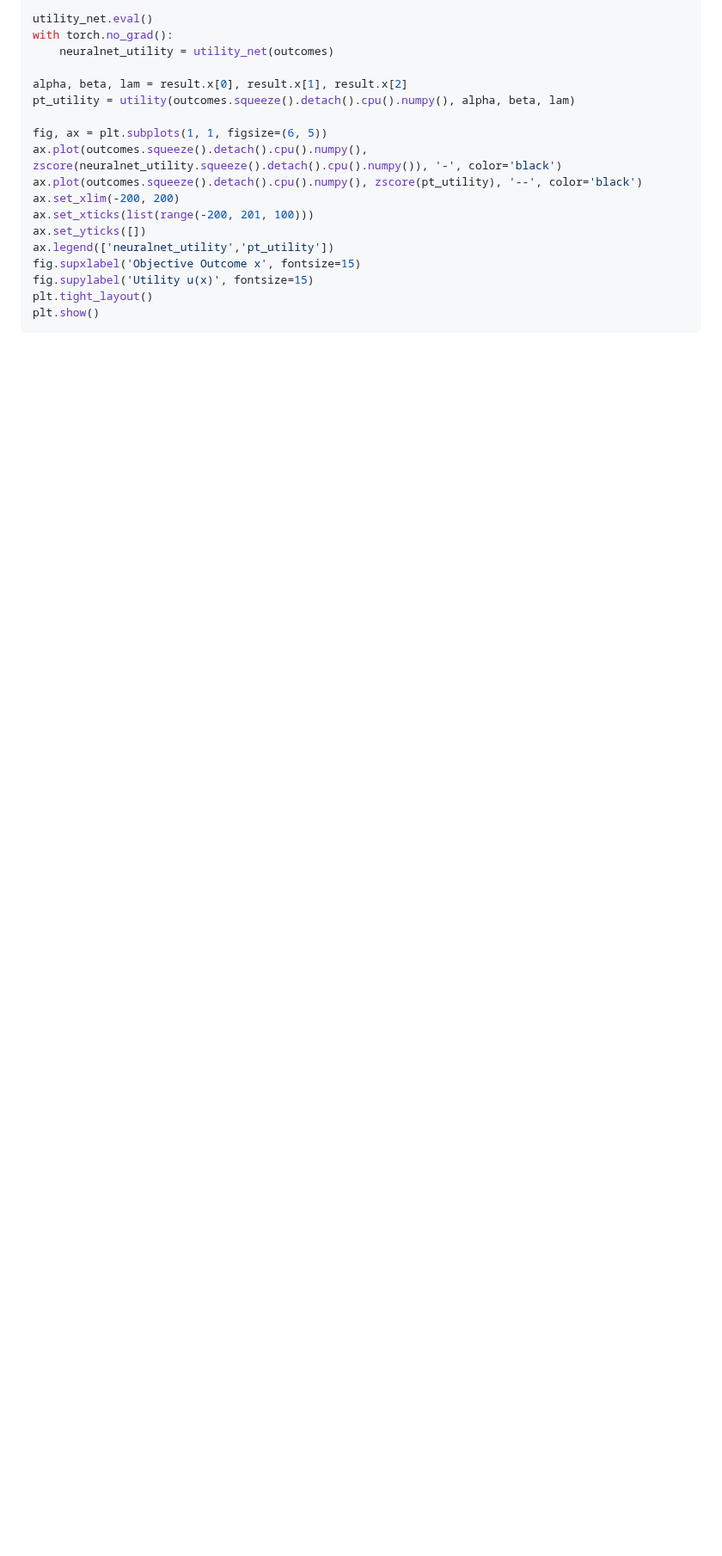
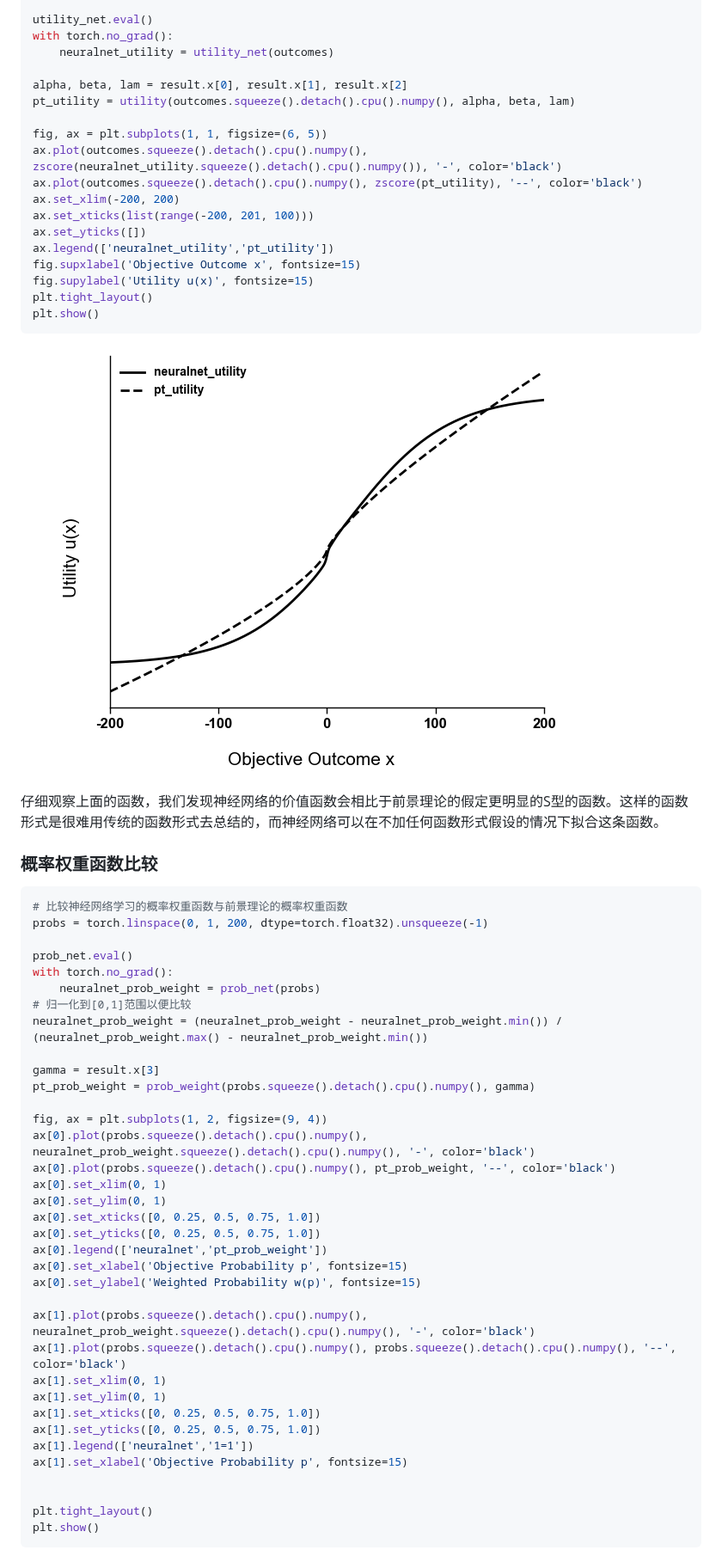
Before and after one commit to ruyuanzhang/compmodcogpsy, a Markdown page: di-shi-zhang-shen-jing-wang-luo/10.2-shen-jing-wang-luo-he-ren-nao-jia-gong-de-guan-xi/10.2.3-jia-zhi-jue-ce.md, the part around one of its changes. Shown at 86% size. Rendered like a GitHub page; pictures changed too: .gitbook/assets/10.2.3-1.png (added); blank space fills up the shorter version.

Commit message:
GITBOOK-583: change request with no subject merged in GitBook

````diff
--- a/di-shi-zhang-shen-jing-wang-luo/10.2-shen-jing-wang-luo-he-ren-nao-jia-gong-de-guan-xi/10.2.3-jia-zhi-jue-ce.md
+++ b/di-shi-zhang-shen-jing-wang-luo/10.2-shen-jing-wang-luo-he-ren-nao-jia-gong-de-guan-xi/10.2.3-jia-zhi-jue-ce.md
@@ -339,3 +355,48 @@ fig.supylabel('Utility u(x)', fontsize=15)
 plt.tight_layout()
 plt.show()
 ```
+
+<figure><img src="../../.gitbook/assets/10.2.3-1.png" alt=""><figcaption></figcaption></figure>
+
+仔细观察上面的函数，我们发现神经网络的价值函数会相比于前景理论的假定更明显的S型的函数。这样的函数形式是很难用传统的函数形式去总结的，而神经网络可以在不加任何函数形式假设的情况下拟合这条函数。
+
+### 概率权重函数比较
+
+```python
+# 比较神经网络学习的概率权重函数与前景理论的概率权重函数
+probs = torch.linspace(0, 1, 200, dtype=torch.float32).unsqueeze(-1)
+
+prob_net.eval()
+with torch.no_grad():
+    neuralnet_prob_weight = prob_net(probs)
+# 归一化到[0,1]范围以便比较
+neuralnet_prob_weight = (neuralnet_prob_weight - neuralnet_prob_weight.min()) / (neuralnet_prob_weight.max() - neuralnet_prob_weight.min())
+
+gamma = result.x[3]
+pt_prob_weight = prob_weight(probs.squeeze().detach().cpu().numpy(), gamma)
+
+fig, ax = plt.subplots(1, 2, figsize=(9, 4))
+ax[0].plot(probs.squeeze().detach().cpu().numpy(), neuralnet_prob_weight.squeeze().detach().cpu().numpy(), '-', color='black')
+ax[0].plot(probs.squeeze().detach().cpu().numpy(), pt_prob_weight, '--', color='black')
+ax[0].set_xlim(0, 1)
+ax[0].set_ylim(0, 1)
+ax[0].set_xticks([0, 0.25, 0.5, 0.75, 1.0])
+ax[0].set_yticks([0, 0.25, 0.5, 0.75, 1.0])
+ax[0].legend(['neuralnet','pt_prob_weight'])
+ax[0].set_xlabel('Objective Probability p', fontsize=15)
+ax[0].set_ylabel('Weighted Probability w(p)', fontsize=15)
+
+ax[1].plot(probs.squeeze().detach().cpu().numpy(), neuralnet_prob_weight.squeeze().detach().cpu().numpy(), '-', color='black')
+ax[1].plot(probs.squeeze().detach().cpu().numpy(), probs.squeeze().detach().cpu().numpy(), '--', color='black')
+ax[1].set_xlim(0, 1)
+ax[1].set_ylim(0, 1)
+ax[1].set_xticks([0, 0.25, 0.5, 0.75, 1.0])
+ax[1].set_yticks([0, 0.25, 0.5, 0.75, 1.0])
+ax[1].legend(['neuralnet','1=1'])
+ax[1].set_xlabel('Objective Probability p', fontsize=15)
+
+
+plt.tight_layout()
+plt.show()
+```
+
````
Also changed, not shown: other parts of di-shi-zhang-shen-jing-wang-luo/10.2-shen-jing-wang-luo-he-ren-nao-jia-gong-de-guan-xi/10.2.3-jia-zhi-jue-ce.md (+20 -1 lines), .gitbook/assets/10.2.3-1 (1).png (added), .gitbook/assets/10.2.3-3.png (added).
